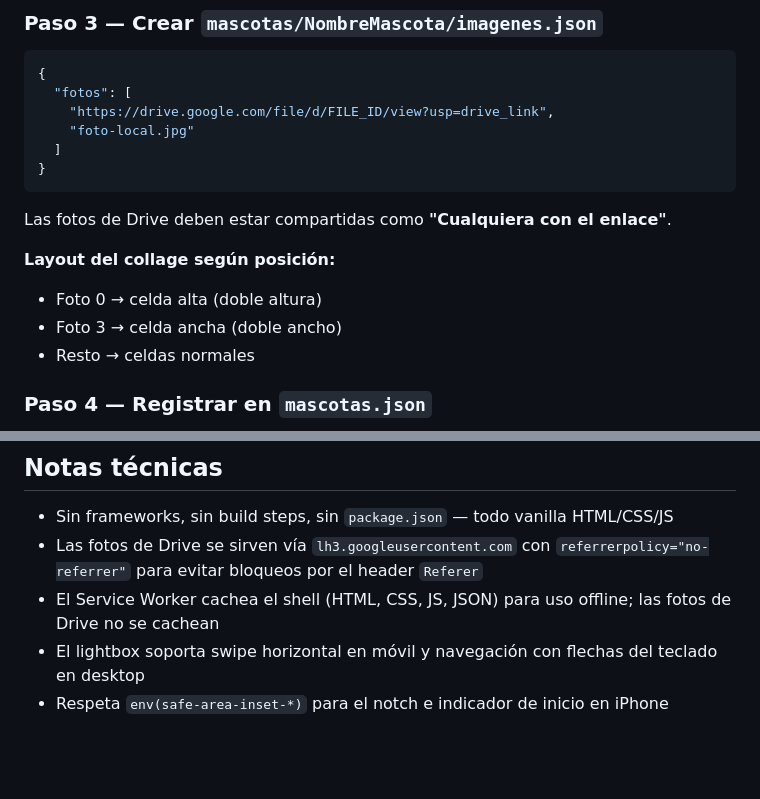
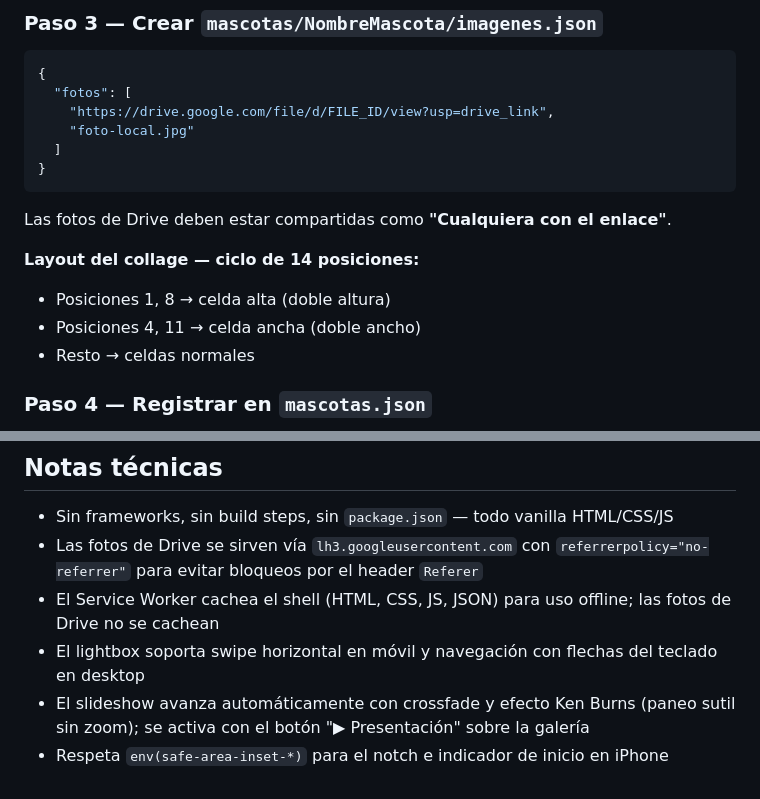
Before and after one commit to cpinan/mis-mascotas, a Markdown page: README.md, 2 parts joined by grey strips. GitHub-like rendering; blank space fills up the shorter version.

Commit message:
Actualizar README: collage y slideshow
- Corregir descripción del layout del collage (ciclo de 14)
- Documentar el slideshow en notas técnicas

Co-Authored-By: Claude Sonnet 4.6 <noreply@anthropic.com>

```diff
--- a/README.md
+++ b/README.md
@@ -86,9 +86,9 @@ mkdir -p mascotas/NombreMascota/imagenes
 
 Las fotos de Drive deben estar compartidas como **"Cualquiera con el enlace"**.
 
-**Layout del collage según posición:**
-- Foto 0 → celda alta (doble altura)
-- Foto 3 → celda ancha (doble ancho)
+**Layout del collage — ciclo de 14 posiciones:**
+- Posiciones 1, 8 → celda alta (doble altura)
+- Posiciones 4, 11 → celda ancha (doble ancho)
 - Resto → celdas normales
 
 ### Paso 4 — Registrar en `mascotas.json`
@@ -201,4 +201,5 @@ El Service Worker requiere `localhost` o HTTPS para funcionar.
 - Las fotos de Drive se sirven vía `lh3.googleusercontent.com` con `referrerpolicy="no-referrer"` para evitar bloqueos por el header `Referer`
 - El Service Worker cachea el shell (HTML, CSS, JS, JSON) para uso offline; las fotos de Drive no se cachean
 - El lightbox soporta swipe horizontal en móvil y navegación con flechas del teclado en desktop
+- El slideshow avanza automáticamente con crossfade y efecto Ken Burns (paneo sutil sin zoom); se activa con el botón "▶ Presentación" sobre la galería
 - Respeta `env(safe-area-inset-*)` para el notch e indicador de inicio en iPhone
```
